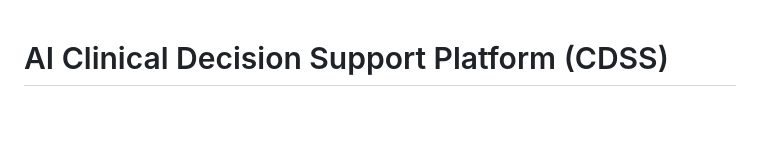
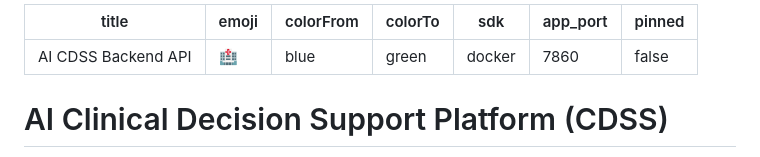
Before and after one commit to SandeepSagarMadanu/ai-cdss-medical-platform, a Markdown page: README.md, the part around the change. Rendered like a GitHub page; blank space fills up the shorter version.

Commit message:
Add Hugging Face Space config metadata to README

```diff
--- a/README.md
+++ b/README.md
@@ -1,3 +1,13 @@
+---
+title: AI CDSS Backend API
+emoji: 🏥
+colorFrom: blue
+colorTo: green
+sdk: docker
+app_port: 7860
+pinned: false
+---
+
 # AI Clinical Decision Support Platform (CDSS)
 
 AI Clinical Decision Support Platform (CDSS) is a production-grade, multi-agent AI Clinical Decision Support Platform designed to assist healthcare professionals in analyzing medical images, performing literature-backed RAG search audits, generating explainable findings reports, and translating clinical insights for patients.
```
